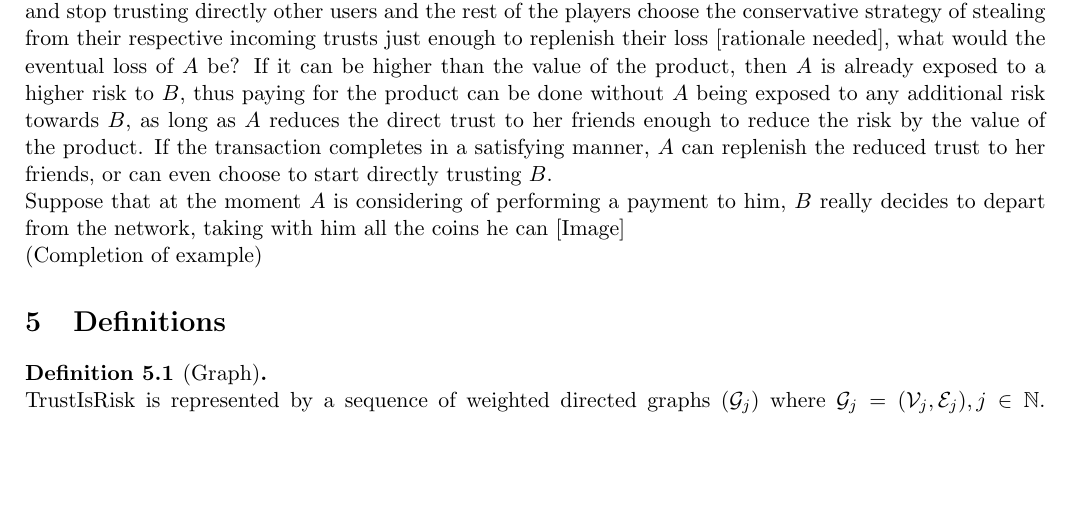
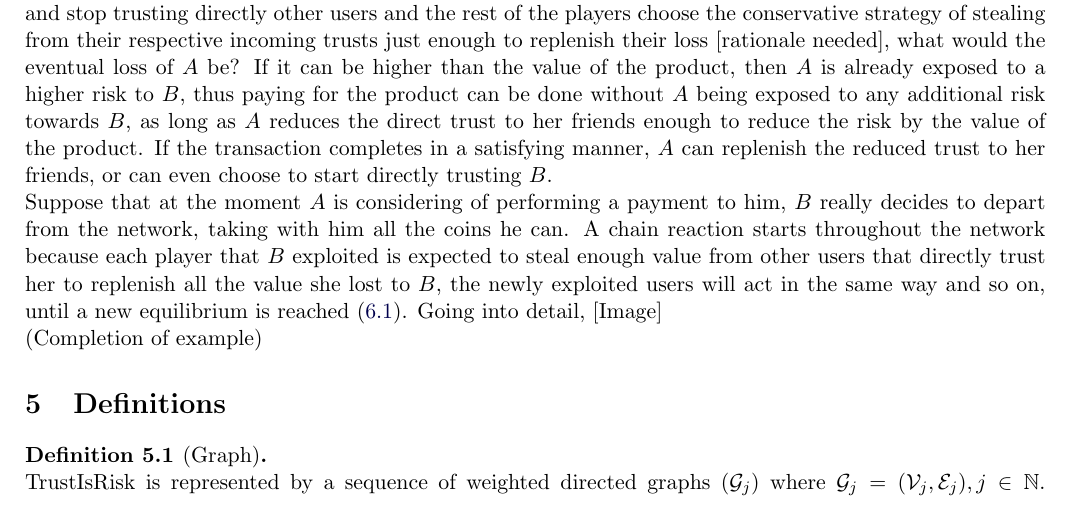
Before and after one commit to decrypto-org/TrustIsRisk, a LaTeX document (paperEng.tex): part of page 2 of 20, cut so that both start at the same text, the shorter picture padded with empty space. Compiled offline with pdfLaTeX.

Commit message:
expanded example a little

```diff
--- a/paperEng.tex
+++ b/paperEng.tex
@@ -181,7 +181,10 @@
      risk by the value of the product. If the transaction completes in a satisfying manner, $A$ can replenish the reduced
      trust to her friends, or can even choose to start directly trusting $B$. \\
      Suppose that at the moment $A$ is considering of performing a payment to him, $B$ really decides to depart from the
-     network, taking with him all the coins he can [Image] \\
+     network, taking with him all the coins he can. A chain reaction starts throughout the network because each player that
+     $B$ exploited is expected to steal enough value from other users that directly trust her to replenish all the value she
+     lost to $B$, the newly exploited users will act in the same way and so on, until a new equilibrium is reached
+     (\ref{convergence}). Going into detail, [Image] \\
      (Completion of example)
 
   \section{Definitions}
```
Also changed, not shown: paperEng.pdf.
